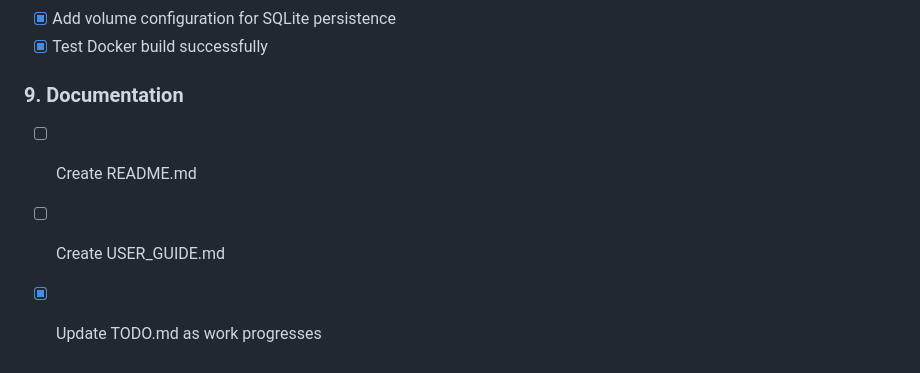
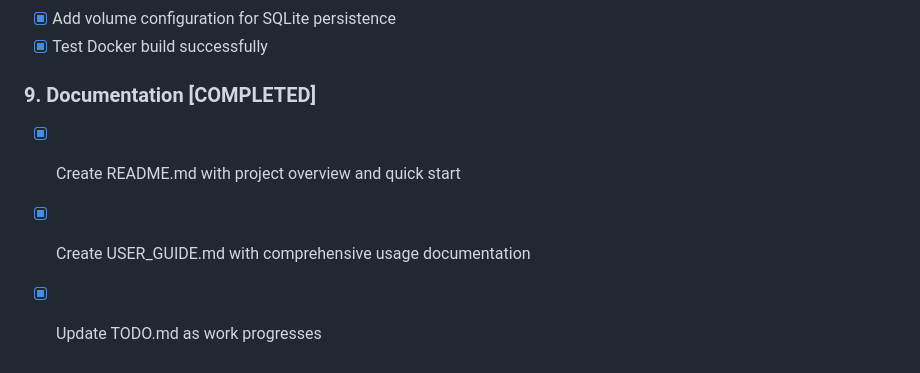
Before and after one commit to simonski/tsf, a Markdown page: TODO.md, the part around the change. Rendered like a GitHub page.

Commit message:
Update TODO: mark all 9 tasks as completed

```diff
--- a/TODO.md
+++ b/TODO.md
@@ -78,7 +78,7 @@
 - [x] Add volume configuration for SQLite persistence
 - [x] Test Docker build successfully
 
-### 9. Documentation
-- [ ] Create README.md
-- [ ] Create USER_GUIDE.md
+### 9. Documentation [COMPLETED]
+- [x] Create README.md with project overview and quick start
+- [x] Create USER_GUIDE.md with comprehensive usage documentation
 - [x] Update TODO.md as work progresses
```
